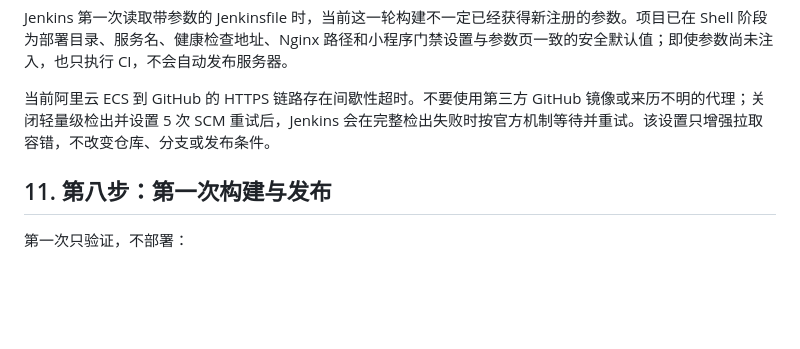
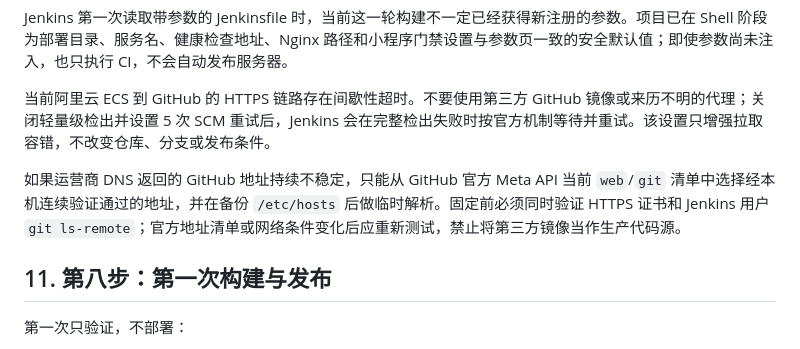
Before and after one commit to deming1319-bot/soft-energy-leaderboard, a Markdown page: 开发文档/阿里云首次部署与Jenkins操作手册.md, the part around the change. GitHub-like rendering; blank space fills up the shorter version.

```diff
--- a/开发文档/阿里云首次部署与Jenkins操作手册.md
+++ b/开发文档/阿里云首次部署与Jenkins操作手册.md
@@ -308,6 +308,8 @@ Jenkins 第一次读取带参数的 Jenkinsfile 时，当前这一轮构建不
 
 当前阿里云 ECS 到 GitHub 的 HTTPS 链路存在间歇性超时。不要使用第三方 GitHub 镜像或来历不明的代理；关闭轻量级检出并设置 5 次 SCM 重试后，Jenkins 会在完整检出失败时按官方机制等待并重试。该设置只增强拉取容错，不改变仓库、分支或发布条件。
 
+如果运营商 DNS 返回的 GitHub 地址持续不稳定，只能从 GitHub 官方 Meta API 当前 `web`/`git` 清单中选择经本机连续验证通过的地址，并在备份 `/etc/hosts` 后做临时解析。固定前必须同时验证 HTTPS 证书和 Jenkins 用户 `git ls-remote`；官方地址清单或网络条件变化后应重新测试，禁止将第三方镜像当作生产代码源。
+
 ## 11. 第八步：第一次构建与发布
 
 第一次只验证，不部署：
```
Also changed, not shown: 开发文档/线上部署执行记录.md (+1 -0 lines).
